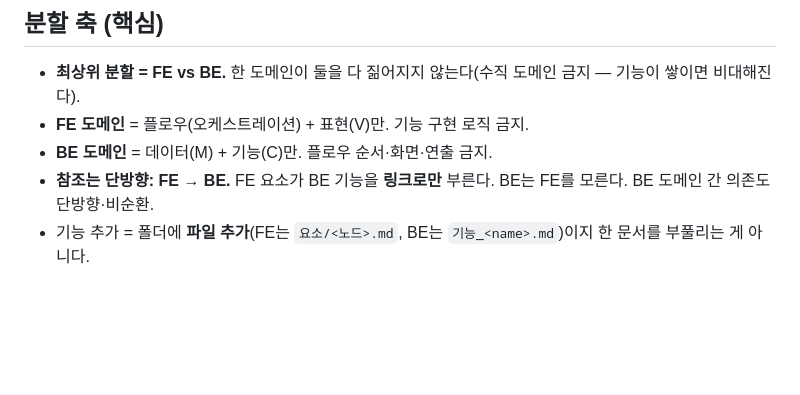
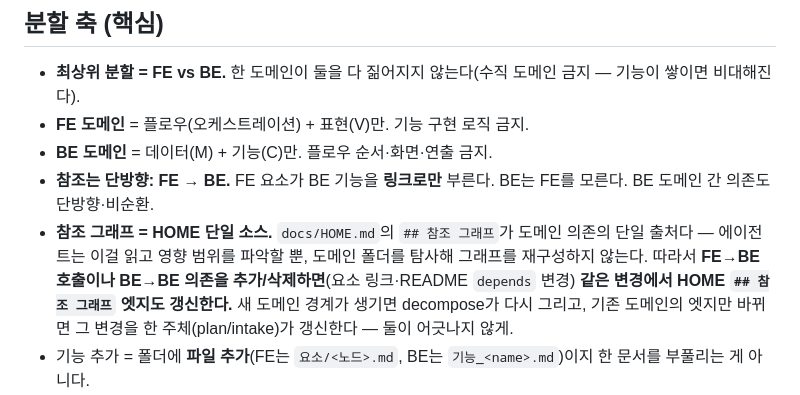
Before and after one commit to sangwook88/Project_DDD, a Markdown page: docs/conventions.md, the part around the change. GitHub-like rendering; blank space fills up the shorter version.

```diff
--- a/docs/conventions.md
+++ b/docs/conventions.md
@@ -7,6 +7,7 @@ FE/BE 2분할 DDD 프레임워크의 공통 규약. 스킬·에이전트가 이
 - **FE 도메인** = 플로우(오케스트레이션) + 표현(V)만. 기능 구현 로직 금지.
 - **BE 도메인** = 데이터(M) + 기능(C)만. 플로우 순서·화면·연출 금지.
 - **참조는 단방향: FE → BE.** FE 요소가 BE 기능을 **링크로만** 부른다. BE는 FE를 모른다. BE 도메인 간 의존도 단방향·비순환.
+- **참조 그래프 = HOME 단일 소스.** `docs/HOME.md`의 `## 참조 그래프`가 도메인 의존의 단일 출처다 — 에이전트는 이걸 읽고 영향 범위를 파악할 뿐, 도메인 폴더를 탐사해 그래프를 재구성하지 않는다. 따라서 **FE→BE 호출이나 BE→BE 의존을 추가/삭제하면**(요소 링크·README `depends` 변경) **같은 변경에서 HOME `## 참조 그래프` 엣지도 갱신한다.** 새 도메인 경계가 생기면 decompose가 다시 그리고, 기존 도메인의 엣지만 바뀌면 그 변경을 한 주체(plan/intake)가 갱신한다 — 둘이 어긋나지 않게.
 - 기능 추가 = 폴더에 **파일 추가**(FE는 `요소/<노드>.md`, BE는 `기능_<name>.md`)이지 한 문서를 부풀리는 게 아니다.
 - **순서는 두 방향이다.** ① **기획 순서 = FE-first** — plan-fe로 FE 플로우·요소를 먼저 구체화하고, 그 요소가 무엇을 부르는지에서 BE 도메인/기능을 *도출*한다(decompose의 BE는 잠정). ② **구현 순서 = BE-first** — FE가 부르는 기능이 먼저 있어야 하므로 dev/ticket이 HOME 참조 그래프로 BE→FE 위상 정렬. 둘을 혼동하지 않는다.
 
```
Also changed, not shown: agents/intake.md (+1 -0 lines), agents/plan.md (+2 -1 lines).
